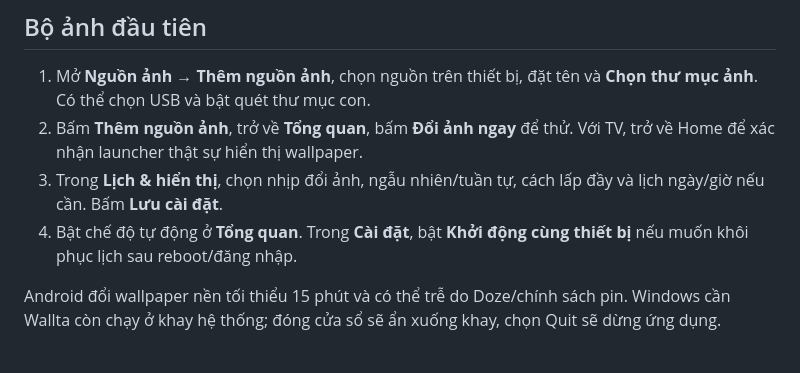
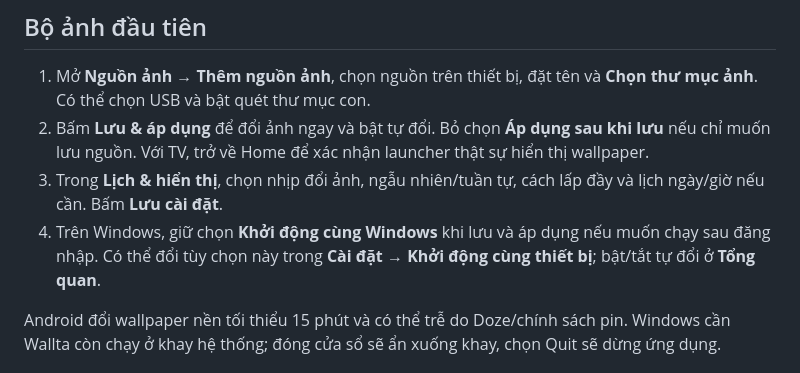
Before and after one commit to mawta/wallta, a Markdown page: docs/quick-start.md, the part around the change. GitHub-like rendering.

Commit message:
docs: align first-run instructions with save and apply

```diff
--- a/docs/quick-start.md
+++ b/docs/quick-start.md
@@ -11,9 +11,9 @@ Từ 0.1.2, mở **Cài đặt → Cập nhật** để kiểm tra, tải và c
 ## Bộ ảnh đầu tiên
 
 1. Mở **Nguồn ảnh → Thêm nguồn ảnh**, chọn nguồn trên thiết bị, đặt tên và **Chọn thư mục ảnh**. Có thể chọn USB và bật quét thư mục con.
-2. Bấm **Thêm nguồn ảnh**, trở về **Tổng quan**, bấm **Đổi ảnh ngay** để thử. Với TV, trở về Home để xác nhận launcher thật sự hiển thị wallpaper.
+2. Bấm **Lưu & áp dụng** để đổi ảnh ngay và bật tự đổi. Bỏ chọn **Áp dụng sau khi lưu** nếu chỉ muốn lưu nguồn. Với TV, trở về Home để xác nhận launcher thật sự hiển thị wallpaper.
 3. Trong **Lịch & hiển thị**, chọn nhịp đổi ảnh, ngẫu nhiên/tuần tự, cách lấp đầy và lịch ngày/giờ nếu cần. Bấm **Lưu cài đặt**.
-4. Bật chế độ tự động ở **Tổng quan**. Trong **Cài đặt**, bật **Khởi động cùng thiết bị** nếu muốn khôi phục lịch sau reboot/đăng nhập.
+4. Trên Windows, giữ chọn **Khởi động cùng Windows** khi lưu và áp dụng nếu muốn chạy sau đăng nhập. Có thể đổi tùy chọn này trong **Cài đặt → Khởi động cùng thiết bị**; bật/tắt tự đổi ở **Tổng quan**.
 
 Android đổi wallpaper nền tối thiểu 15 phút và có thể trễ do Doze/chính sách pin. Windows cần Wallta còn chạy ở khay hệ thống; đóng cửa sổ sẽ ẩn xuống khay, chọn Quit sẽ dừng ứng dụng.
 
```
